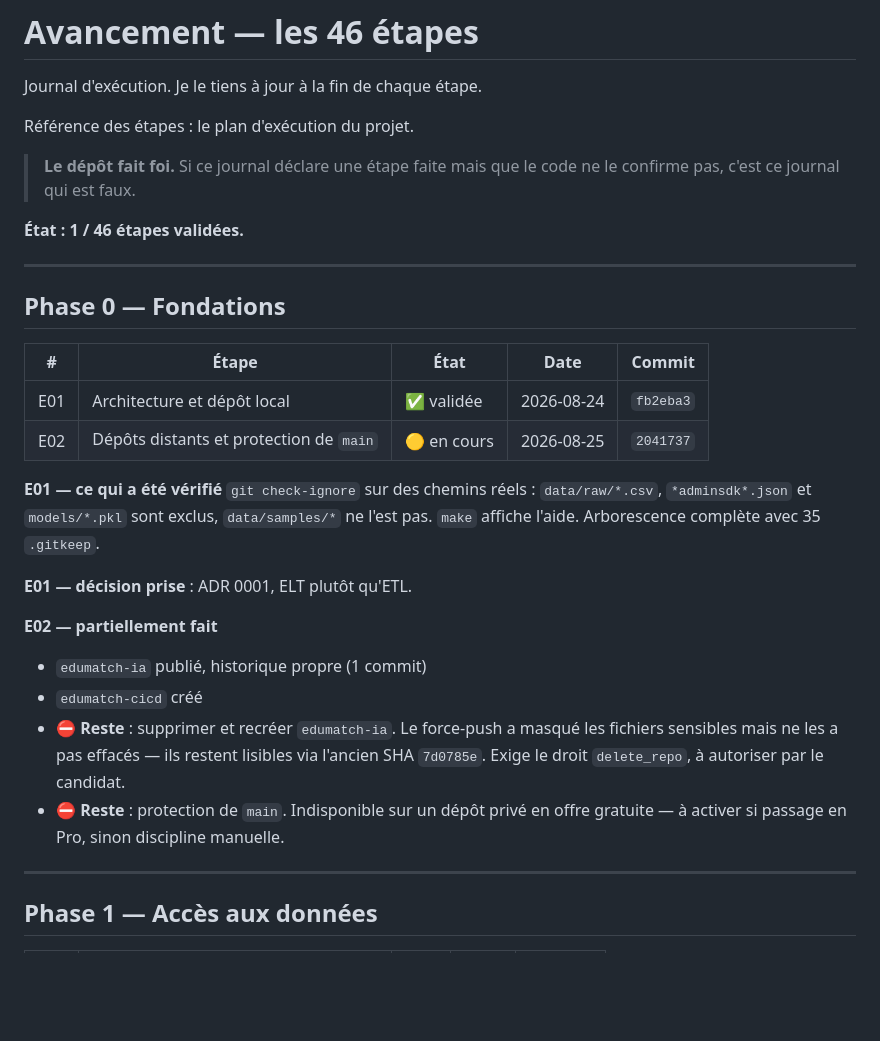
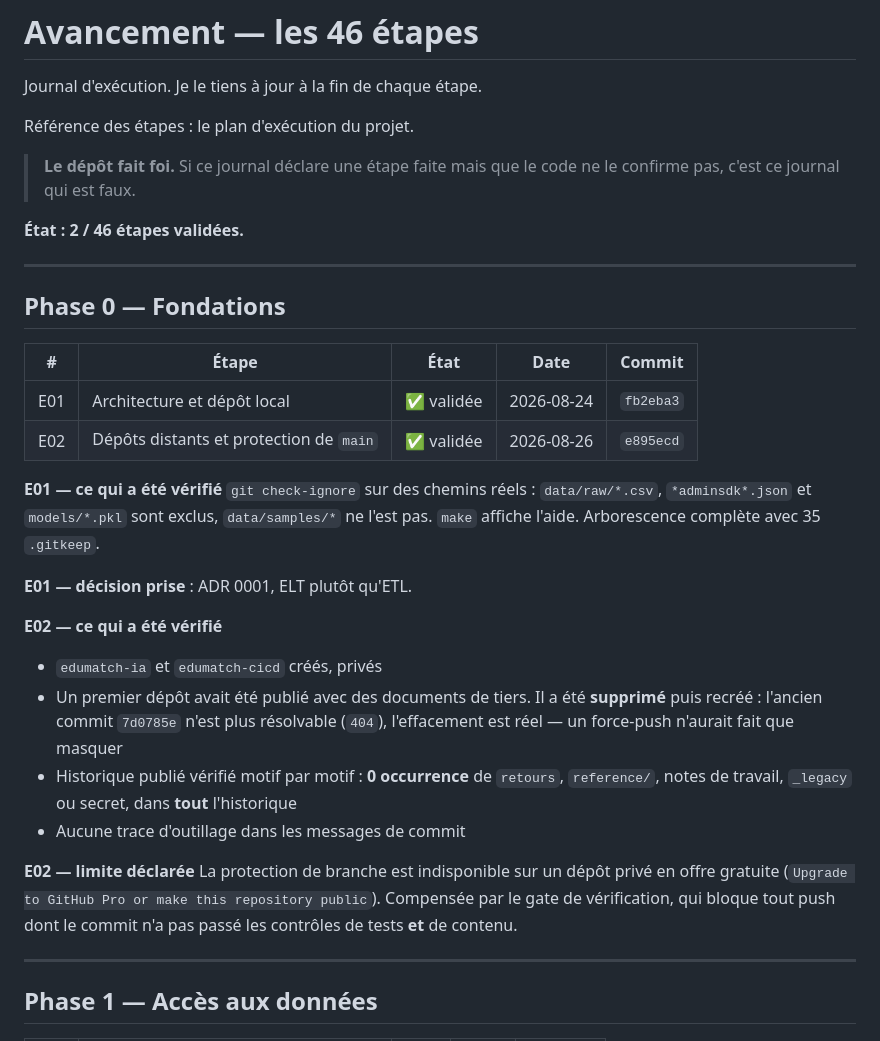
Before and after one commit to johannKionghat/edumatch-ia, a Markdown page: docs/sous-docs-projets/avancement.md, the part around the change. Drawn GitHub-style; blank space fills up the shorter version.

Commit message:
docs(avancement): étape E02 validée, dépôts créés et privés [B2]
Premier dépôt supprimé puis recréé : l'ancien commit n'est plus
résolvable. Protection de branche indisponible en offre gratuite,
compensée par une vérification des tests et du contenu avant push.

```diff
--- a/docs/sous-docs-projets/avancement.md
+++ b/docs/sous-docs-projets/avancement.md
@@ -7,7 +7,7 @@ Référence des étapes : le plan d'exécution du projet.
 > **Le dépôt fait foi.** Si ce journal déclare une étape faite mais que le code
 > ne le confirme pas, c'est ce journal qui est faux.
 
-**État : 1 / 46 étapes validées.**
+**État : 2 / 46 étapes validées.**
 
 ---
 
@@ -16,7 +16,7 @@ Référence des étapes : le plan d'exécution du projet.
 | # | Étape | État | Date | Commit |
 |---|---|---|---|---|
 | E01 | Architecture et dépôt local | ✅ validée | 2026-08-24 | `fb2eba3` |
-| E02 | Dépôts distants et protection de `main` | 🟡 en cours | 2026-08-25 | `2041737` |
+| E02 | Dépôts distants et protection de `main` | ✅ validée | 2026-08-26 | `e895ecd` |
 
 **E01 — ce qui a été vérifié**
 `git check-ignore` sur des chemins réels : `data/raw/*.csv`, `*adminsdk*.json` et
@@ -25,15 +25,21 @@ Arborescence complète avec 35 `.gitkeep`.
 
 **E01 — décision prise** : ADR 0001, ELT plutôt qu'ETL.
 
-**E02 — partiellement fait**
-- `edumatch-ia` publié, historique propre (1 commit)
-- `edumatch-cicd` créé
-- ⛔ **Reste** : supprimer et recréer `edumatch-ia`. Le force-push a masqué les
-  fichiers sensibles mais ne les a pas effacés — ils restent lisibles via
-  l'ancien SHA `7d0785e`. Exige le droit `delete_repo`, à autoriser par le
-  candidat.
-- ⛔ **Reste** : protection de `main`. Indisponible sur un dépôt privé en offre
-  gratuite — à activer si passage en Pro, sinon discipline manuelle.
+**E02 — ce qui a été vérifié**
+- `edumatch-ia` et `edumatch-cicd` créés, privés
+- Un premier dépôt avait été publié avec des documents de tiers. Il a été
+  **supprimé** puis recréé : l'ancien commit `7d0785e` n'est plus résolvable
+  (`404`), l'effacement est réel — un force-push n'aurait fait que masquer
+- Historique publié vérifié motif par motif : **0 occurrence** de `retours`,
+  `reference/`, notes de travail, `_legacy` ou secret, dans **tout**
+  l'historique
+- Aucune trace d'outillage dans les messages de commit
+
+**E02 — limite déclarée**
+La protection de branche est indisponible sur un dépôt privé en offre gratuite
+(`Upgrade to GitHub Pro or make this repository public`). Compensée par le gate
+de vérification, qui bloque tout push dont le commit n'a pas passé les contrôles
+de tests **et** de contenu.
 
 ---
 
```
